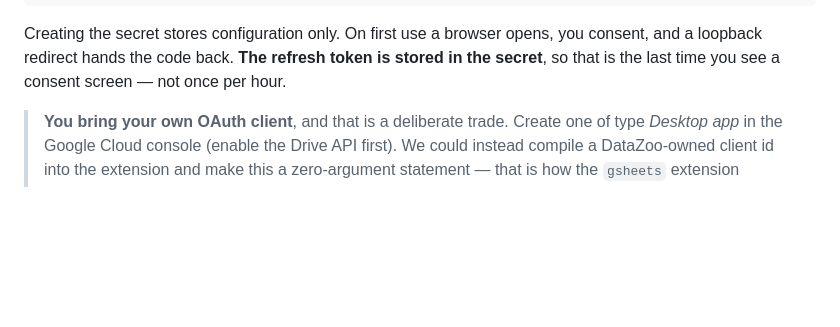
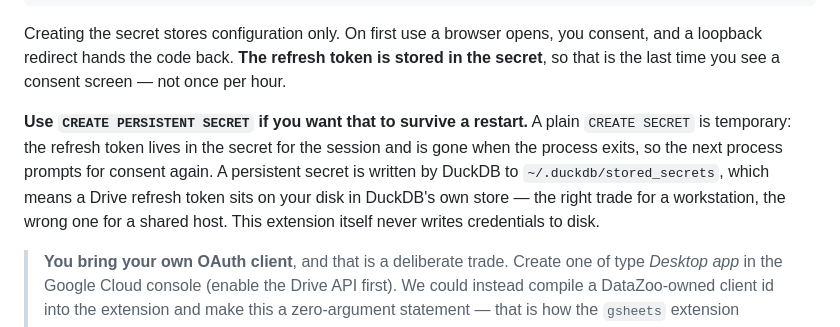
Before and after one commit to DataZooDE/duckdb-gdrive, a Markdown page: README.md, the part around the change. Rendered like a GitHub page; blank space fills up the shorter version.

Commit message:
docs: a temporary secret's refresh token dies with the process
The provider's whole point is that consent happens once, and it does -- but
only within the session unless the secret is PERSISTENT. Nothing said so, so
the natural reading of 'the refresh token is stored in the secret' was wrong
in the case people are most likely to hit: restart DuckDB, get prompted
again, conclude the feature is broken.

Also states plainly where a persistent secret puts it (DuckDB's own
~/.duckdb/stored_secrets) so the on-disk-credential decision is the reader's
to make, and reiterates that this extension never writes credentials itself.

Co-Authored-By: Claude Opus 5 <noreply@anthropic.com>

```diff
--- a/README.md
+++ b/README.md
@@ -190,6 +190,14 @@ Creating the secret stores configuration only. On first use a browser opens,
 you consent, and a loopback redirect hands the code back. **The refresh token
 is stored in the secret**, so that is the last time you see a consent screen —
 not once per hour.
+
+**Use `CREATE PERSISTENT SECRET` if you want that to survive a restart.** A
+plain `CREATE SECRET` is temporary: the refresh token lives in the secret for
+the session and is gone when the process exits, so the next process prompts
+for consent again. A persistent secret is written by DuckDB to
+`~/.duckdb/stored_secrets`, which means a Drive refresh token sits on your
+disk in DuckDB's own store — the right trade for a workstation, the wrong one
+for a shared host. This extension itself never writes credentials to disk.
 
 > **You bring your own OAuth client**, and that is a deliberate trade. Create
 > one of type *Desktop app* in the Google Cloud console (enable the Drive API
```
